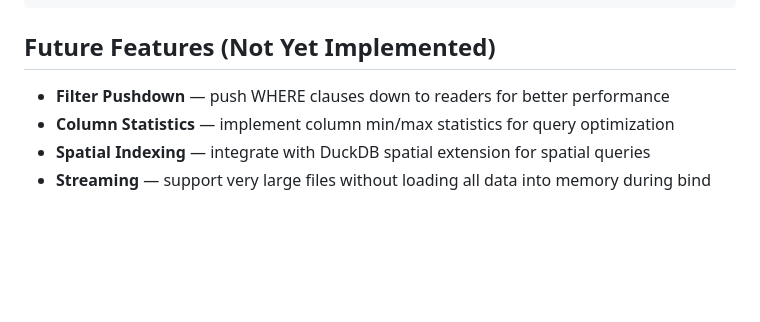
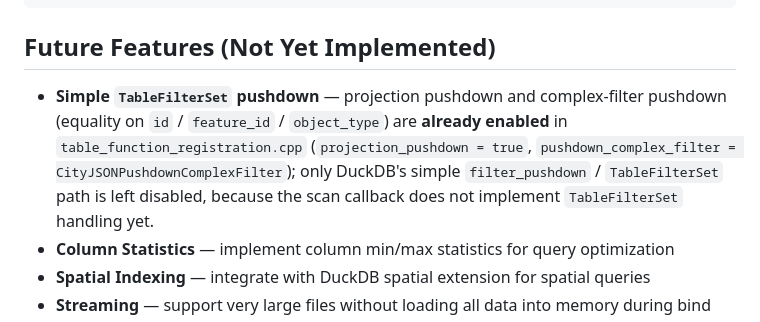
Before and after one commit to cityjson/duckdb-cityjson, a Markdown page: CLAUDE.md, the part around the change. GitHub-like rendering; blank space fills up the shorter version.

Commit message:
fix(docs): correct implementation language in AGENTS.md and clarify TableFilterSet pushdown in CLAUDE.md

```diff
--- a/CLAUDE.md
+++ b/CLAUDE.md
@@ -139,7 +139,7 @@ if (!feature.vertices.empty()) {
 
 ## Future Features (Not Yet Implemented)
 
-- **Filter Pushdown** — push WHERE clauses down to readers for better performance
+- **Simple `TableFilterSet` pushdown** — projection pushdown and complex-filter pushdown (equality on `id` / `feature_id` / `object_type`) are **already enabled** in `table_function_registration.cpp` (`projection_pushdown = true`, `pushdown_complex_filter = CityJSONPushdownComplexFilter`); only DuckDB's simple `filter_pushdown` / `TableFilterSet` path is left disabled, because the scan callback does not implement `TableFilterSet` handling yet.
 - **Column Statistics** — implement column min/max statistics for query optimization
 - **Spatial Indexing** — integrate with DuckDB spatial extension for spatial queries
 - **Streaming** — support very large files without loading all data into memory during bind
```
Also changed, not shown: AGENTS.md (+1 -1 lines).
